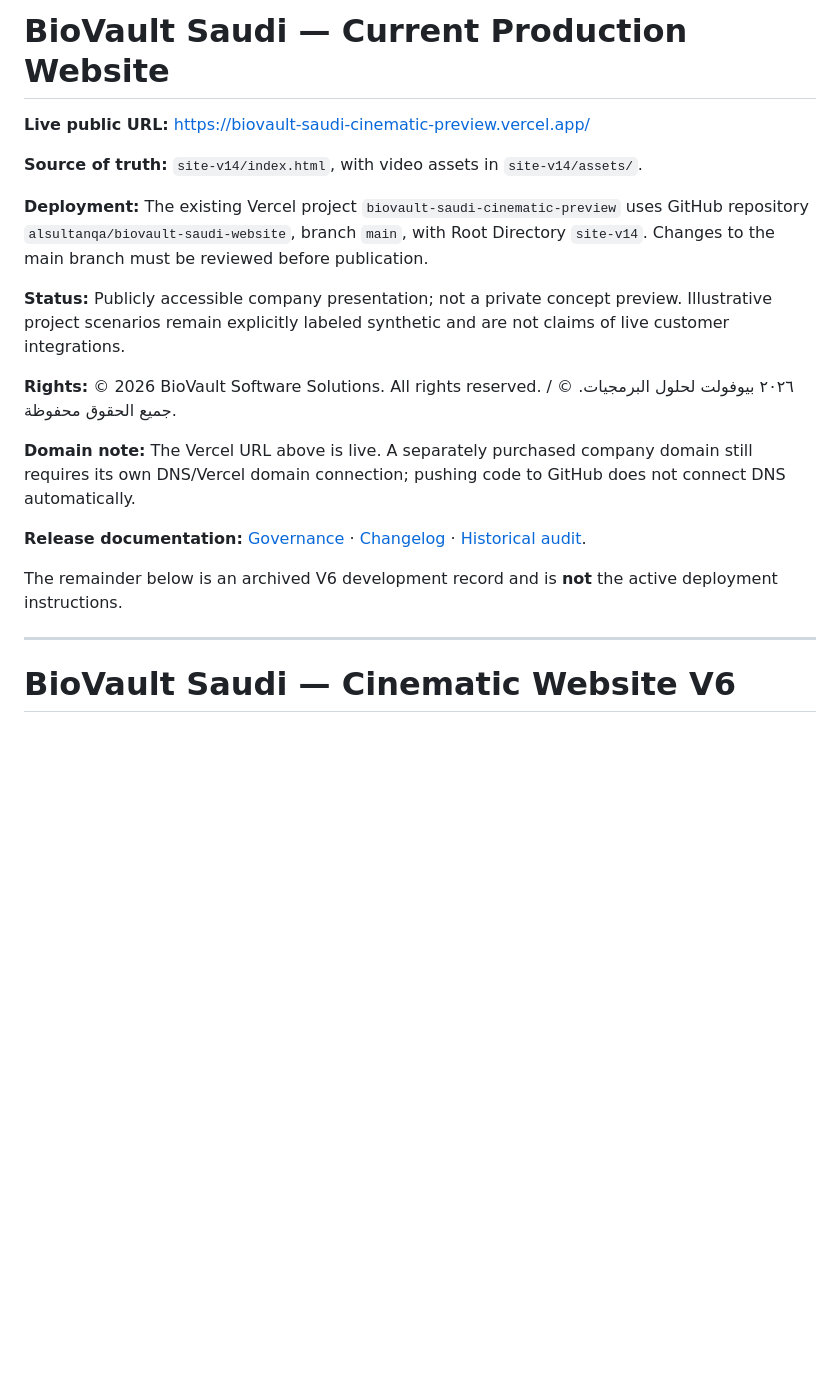
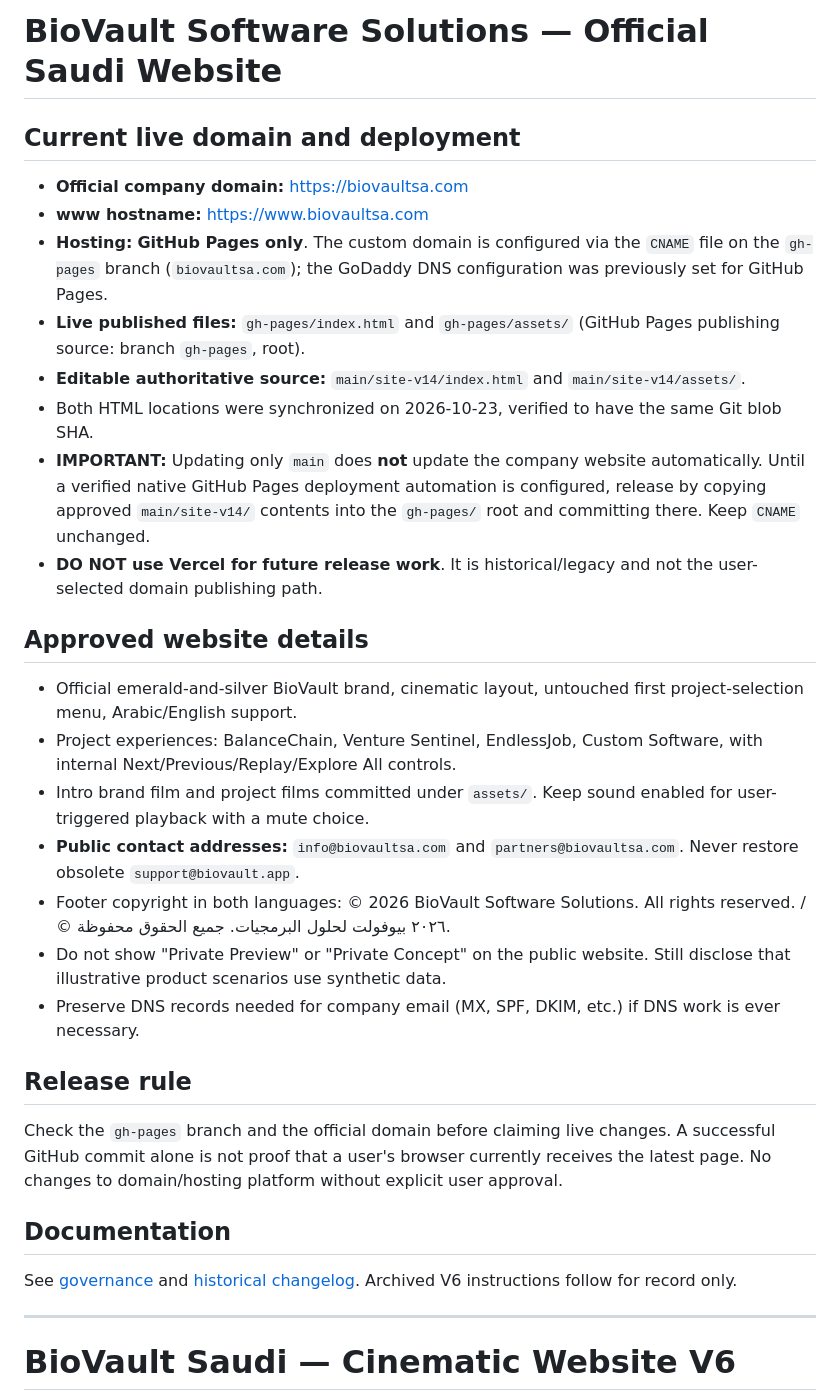
Before and after one commit to alsultanqa/biovault-saudi-website, a Markdown page: README.md, the part around the change. GitHub-like rendering; blank space fills up the shorter version.

Commit message:
Set biovaultsa.com GitHub Pages as authoritative live domain and document exact gh-pages release workflow

```diff
--- a/README.md
+++ b/README.md
@@ -1,20 +1,29 @@
-# BioVault Saudi — Current Production Website
+# BioVault Software Solutions — Official Saudi Website
 
-**Live public URL:** https://biovault-saudi-cinematic-preview.vercel.app/
+## Current live domain and deployment
+- **Official company domain:** https://biovaultsa.com
+- **www hostname:** https://www.biovaultsa.com
+- **Hosting:** **GitHub Pages only**. The custom domain is configured via the `CNAME` file on the `gh-pages` branch (`biovaultsa.com`); the GoDaddy DNS configuration was previously set for GitHub Pages.
+- **Live published files:** `gh-pages/index.html` and `gh-pages/assets/` (GitHub Pages publishing source: branch `gh-pages`, root).
+- **Editable authoritative source:** `main/site-v14/index.html` and `main/site-v14/assets/`.
+- Both HTML locations were synchronized on 2026-10-23, verified to have the same Git blob SHA.
+- **IMPORTANT:** Updating only `main` does **not** update the company website automatically. Until a verified native GitHub Pages deployment automation is configured, release by copying approved `main/site-v14/` contents into the `gh-pages/` root and committing there. Keep `CNAME` unchanged.
+- **DO NOT use Vercel for future release work**. It is historical/legacy and not the user-selected domain publishing path.
 
-**Source of truth:** `site-v14/index.html`, with video assets in `site-v14/assets/`.
+## Approved website details
+- Official emerald-and-silver BioVault brand, cinematic layout, untouched first project-selection menu, Arabic/English support.
+- Project experiences: BalanceChain, Venture Sentinel, EndlessJob, Custom Software, with internal Next/Previous/Replay/Explore All controls.
+- Intro brand film and project films committed under `assets/`. Keep sound enabled for user-triggered playback with a mute choice.
+- **Public contact addresses:** `info@biovaultsa.com` and `partners@biovaultsa.com`. Never restore obsolete `support@biovault.app`.
+- Footer copyright in both languages: © 2026 BioVault Software Solutions. All rights reserved. / © ٢٠٢٦ بيوفولت لحلول البرمجيات. جميع الحقوق محفوظة.
+- Do not show "Private Preview" or "Private Concept" on the public website. Still disclose that illustrative product scenarios use synthetic data.
+- Preserve DNS records needed for company email (MX, SPF, DKIM, etc.) if DNS work is ever necessary.
 
-**Deployment:** The existing Vercel project `biovault-saudi-cinematic-preview` uses GitHub repository `alsultanqa/biovault-saudi-website`, branch `main`, with Root Directory `site-v14`. Changes to the main branch must be reviewed before publication.
+## Release rule
+Check the `gh-pages` branch and the official domain before claiming live changes. A successful GitHub commit alone is not proof that a user's browser currently receives the latest page. No changes to domain/hosting platform without explicit user approval.
 
-**Status:** Publicly accessible company presentation; not a private concept preview. Illustrative project scenarios remain explicitly labeled synthetic and are not claims of live customer integrations.
-
-**Rights:** © 2026 BioVault Software Solutions. All rights reserved. / © ٢٠٢٦ بيوفولت لحلول البرمجيات. جميع الحقوق محفوظة.
-
-**Domain note:** The Vercel URL above is live. A separately purchased company domain still requires its own DNS/Vercel domain connection; pushing code to GitHub does not connect DNS automatically.
-
-**Release documentation:** [Governance](docs/SITE_GOVERNANCE.md) · [Changelog](docs/CHANGELOG.md) · [Historical audit](docs/V14_AUDIT.json).
-
-The remainder below is an archived V6 development record and is **not** the active deployment instructions.
+## Documentation
+See [governance](docs/SITE_GOVERNANCE.md) and [historical changelog](docs/CHANGELOG.md). Archived V6 instructions follow for record only.
 
 ---
 
```
